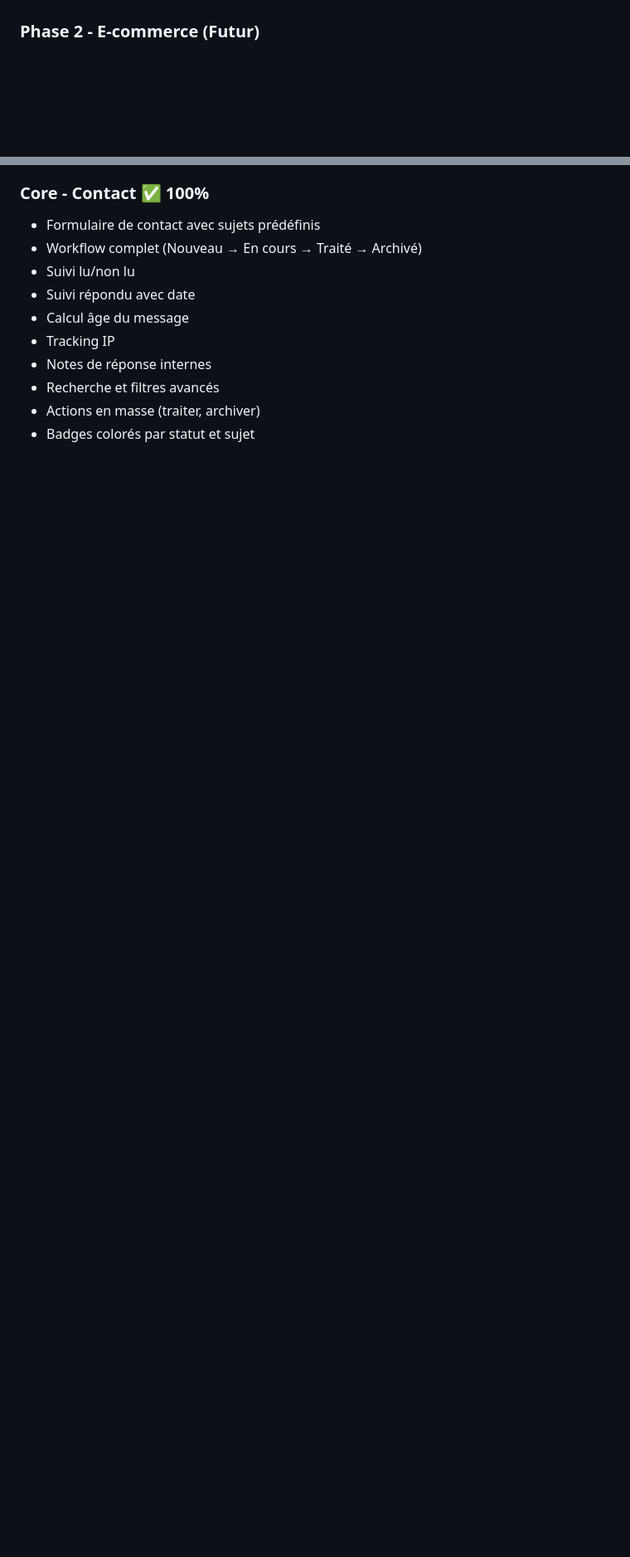
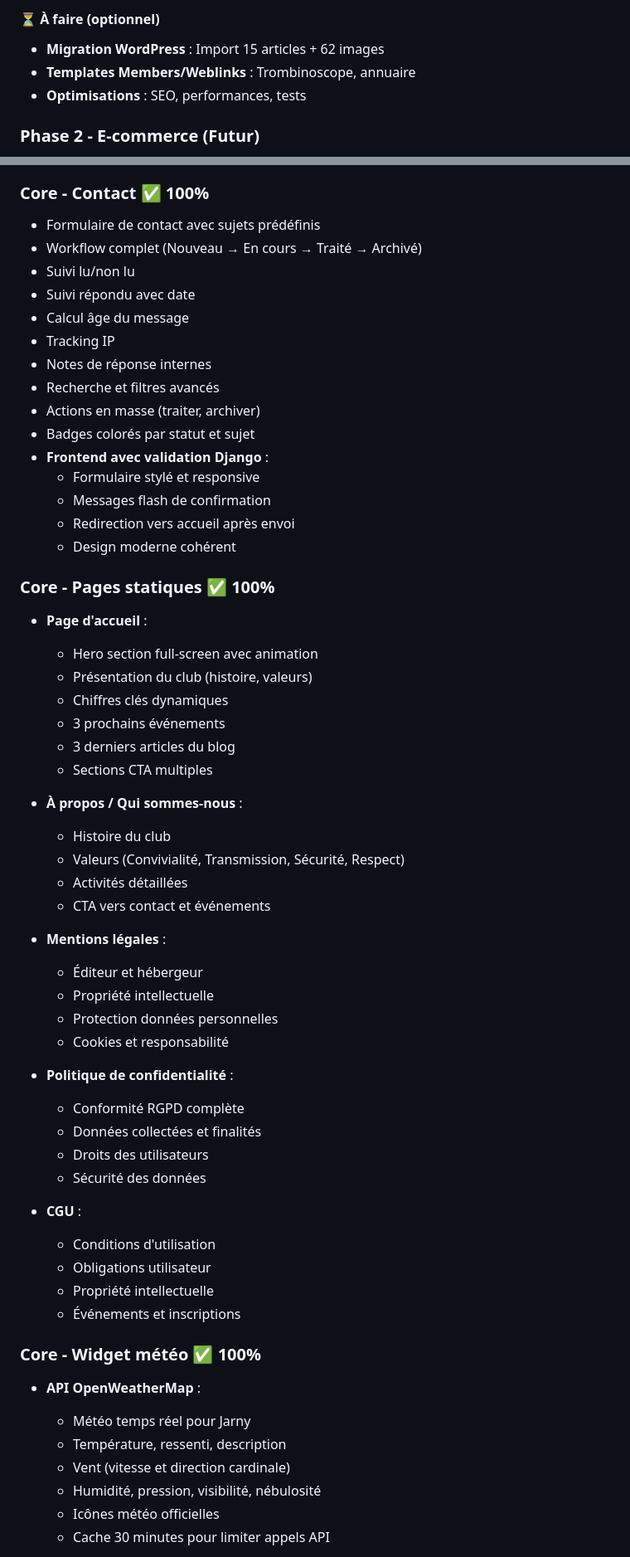
Before and after one commit to alo635/amcd57-django, a Markdown page: readme.md, 2 parts joined by grey strips. Shown: that part at 83% size. GitHub-like rendering; blank space fills up the shorter version.

```diff
--- a/readme.md
+++ b/readme.md
@@ -49,3 +73,7 @@ Migration complète d'un site WordPress vers une stack Django moderne pour obten
+#### ⏳ À faire (optionnel)
+- **Migration WordPress** : Import 15 articles + 62 images
+- **Templates Members/Weblinks** : Trombinoscope, annuaire
+- **Optimisations** : SEO, performances, tests
 
 ### Phase 2 - E-commerce (Futur)
 - 🔮 Boutique en ligne (pièces, équipements, adhésions)
@@ -531,3 +585,51 @@ git push origin main
 - Recherche et filtres avancés
 - Actions en masse (traiter, archiver)
 - Badges colorés par statut et sujet
+- **Frontend avec validation Django** :
+  - Formulaire stylé et responsive
+  - Messages flash de confirmation
+  - Redirection vers accueil après envoi
+  - Design moderne cohérent
+
+### Core - Pages statiques ✅ 100%
+- **Page d'accueil** :
+  - Hero section full-screen avec animation
+  - Présentation du club (histoire, valeurs)
+  - Chiffres clés dynamiques
+  - 3 prochains événements
+  - 3 derniers articles du blog
+  - Sections CTA multiples
+
+- **À propos / Qui sommes-nous** :
+  - Histoire du club
+  - Valeurs (Convivialité, Transmission, Sécurité, Respect)
+  - Activités détaillées
+  - CTA vers contact et événements
+
+- **Mentions légales** :
+  - Éditeur et hébergeur
+  - Propriété intellectuelle
+  - Protection données personnelles
+  - Cookies et responsabilité
+
+- **Politique de confidentialité** :
+  - Conformité RGPD complète
+  - Données collectées et finalités
+  - Droits des utilisateurs
+  - Sécurité des données
+
+- **CGU** :
+  - Conditions d'utilisation
+  - Obligations utilisateur
+  - Propriété intellectuelle
+  - Événements et inscriptions
+
+### Core - Widget météo ✅ 100%
+- **API OpenWeatherMap** :
+  - Météo temps réel pour Jarny
+  - Température, ressenti, description
+  - Vent (vitesse et direction cardinale)
+  - Humidité, pression, visibilité, nébulosité
+  - Icônes météo officielles
+  - Cache 30 minutes pour limiter appels API
+
```
Also changed, not shown: other parts of readme.md (+153 -34 lines).
